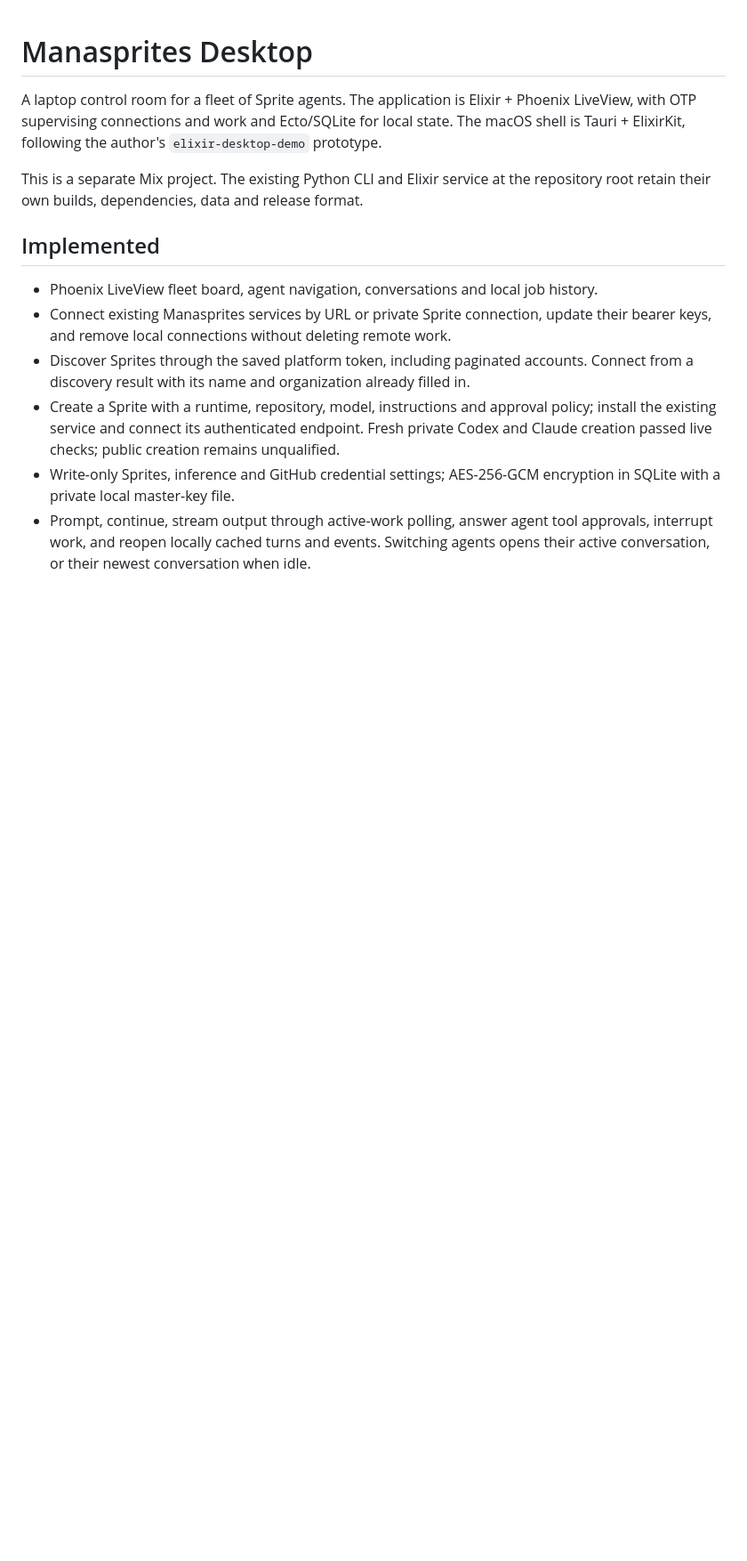
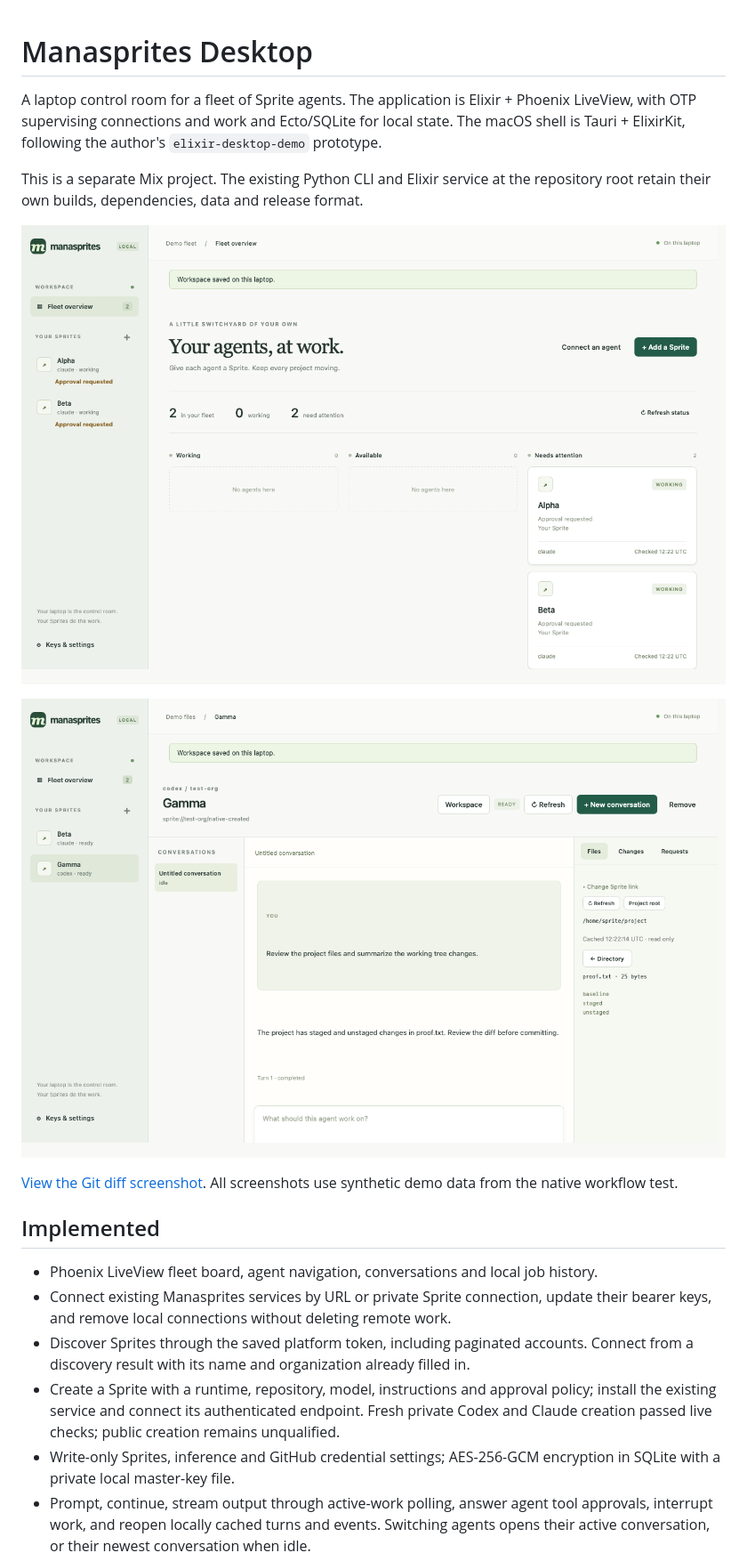
Before and after one commit to managoat/managoat_sprite, a Markdown page: desktop/README.md, the part around the change printed below. Shown: that part at 89% size. GitHub-like rendering; pictures changed too: docs/screenshots/desktop-files.png (added), docs/screenshots/desktop-fleet.png (added); blank space fills up the shorter version.

Commit message:
Verify native creation and inspection workflows and add README screenshots

```diff
--- a/desktop/README.md
+++ b/desktop/README.md
@@ -7,6 +7,13 @@ local state. The macOS shell is Tauri + ElixirKit, following the author's
 
 This is a separate Mix project. The existing Python CLI and Elixir service at the
 repository root retain their own builds, dependencies, data and release format.
+
+![Native macOS fleet overview with synthetic demo agents](../docs/screenshots/desktop-fleet.png)
+
+![Conversation and project file inspection in native WebKit](../docs/screenshots/desktop-files.png)
+
+[View the Git diff screenshot](../docs/screenshots/desktop-changes.png). All
+screenshots use synthetic demo data from the native workflow test.
 
 ## Implemented
 
```
Also changed, not shown: other parts of desktop/README.md (+9 -4 lines), README.md (+17 -0 lines), docs/desktop-acceptance.md (+3 -4 lines), docs/screenshots/desktop-changes.png (added), 9 other files.
